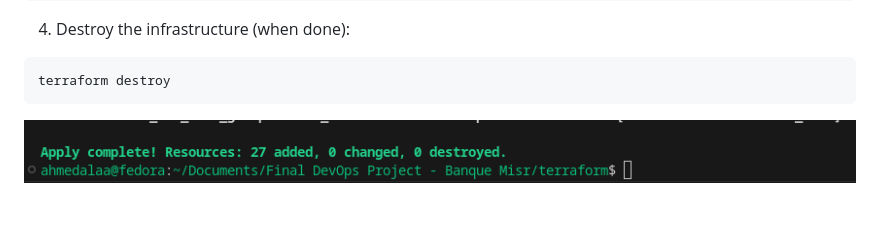
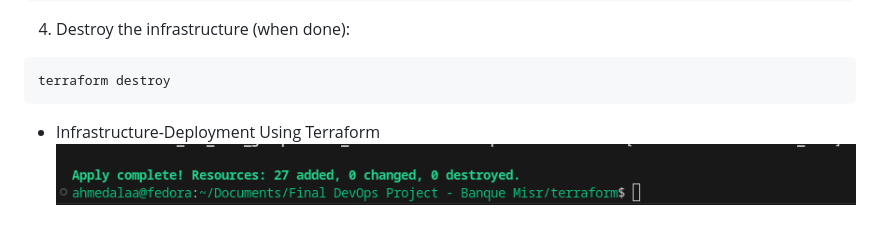
Before and after one commit to ahmedalaa14/Complete-CI-CD, a Markdown page: README.md, the part around the change. GitHub-like rendering.

````diff
--- a/README.md
+++ b/README.md
@@ -199,5 +199,5 @@ terraform apply
 ```
 terraform destroy
 ```
-
+- Infrastructure-Deployment Using Terraform
 ![Infrastructure-Deployment Using Terraform](<images/Infrastructure-Deployment Using Terraform.png>)
````
